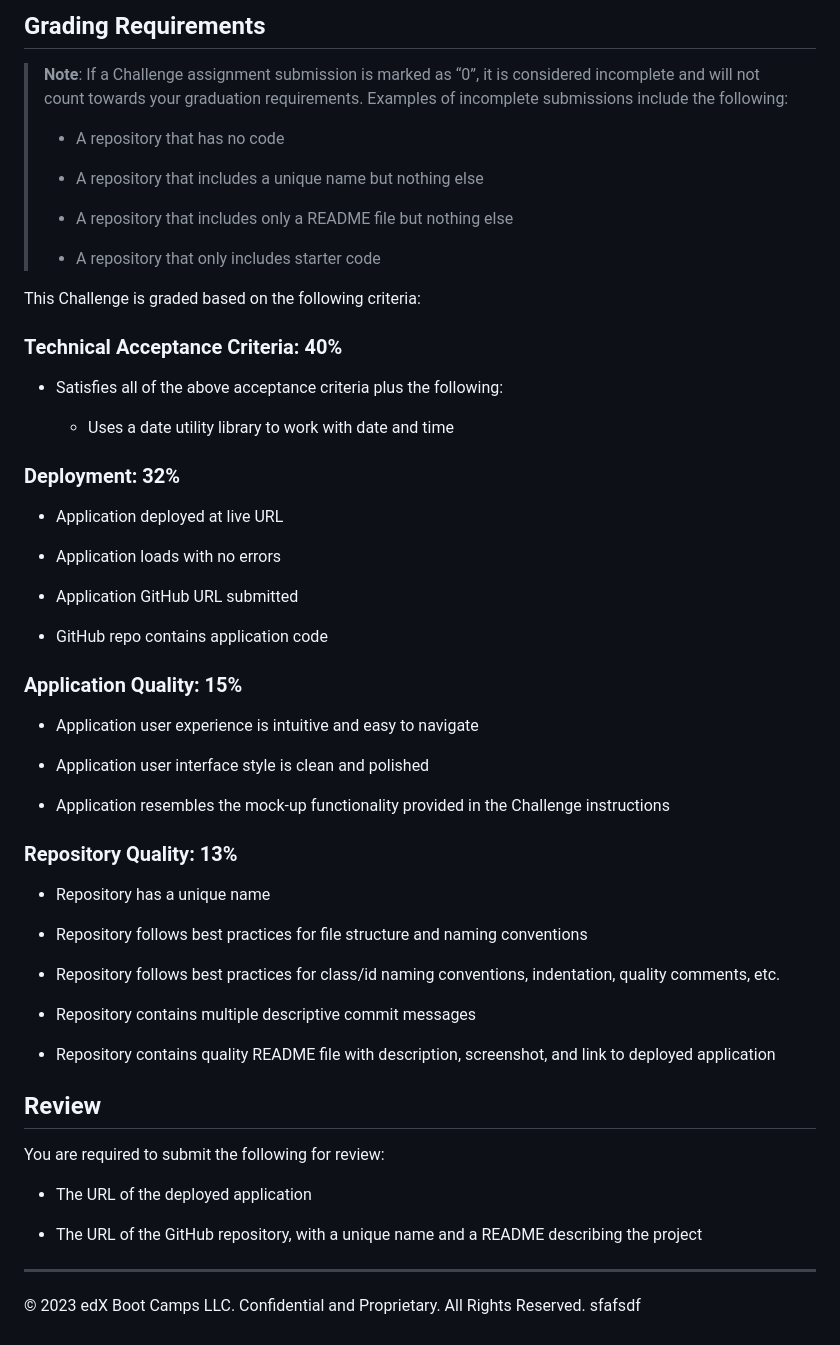
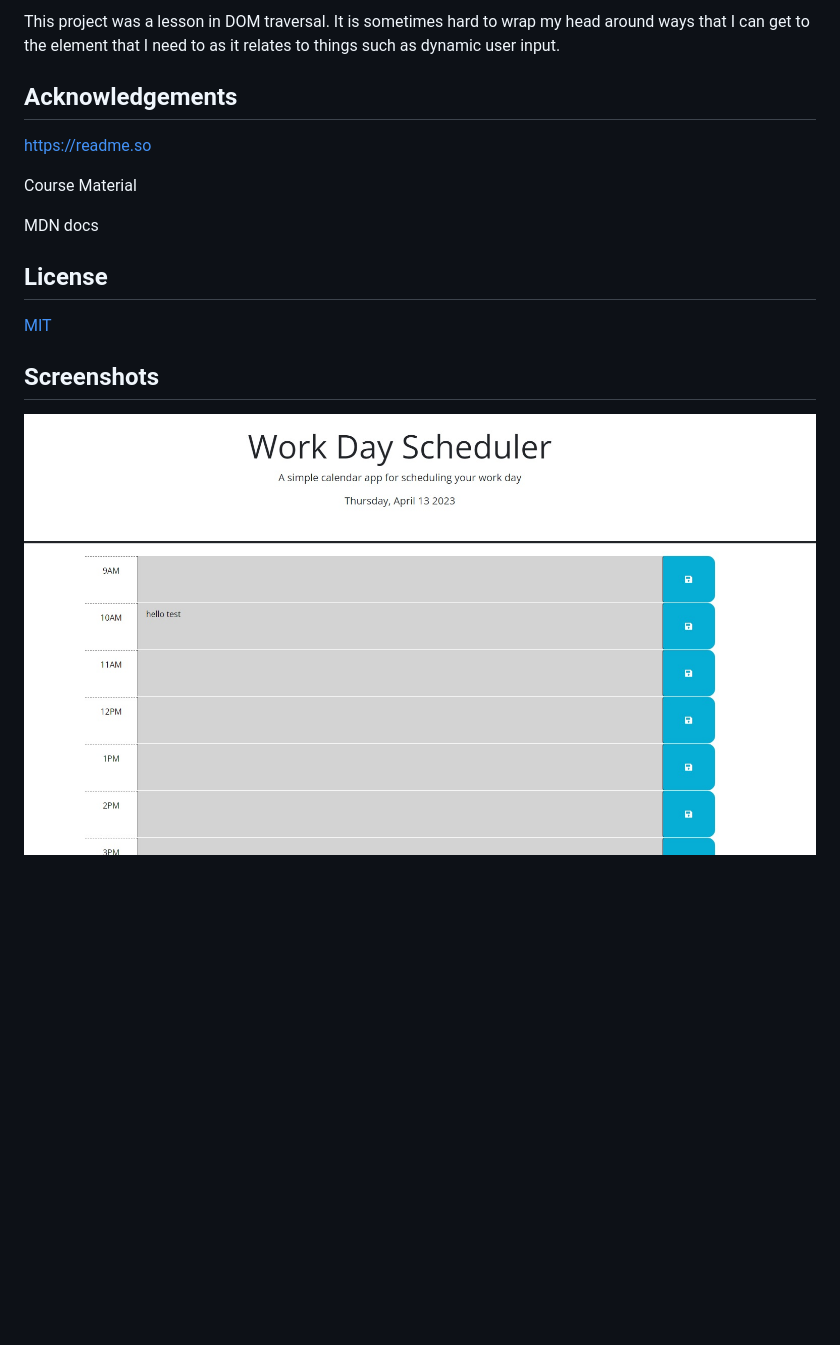
Before and after one commit to Bradfh/Brads-Work-Scheduler, a Markdown page: README.md, the part around the change printed below. GitHub-like rendering; pictures changed too: assets/images/AppSS.jpg (added); blank space fills up the shorter version.

Commit message:
README added

```diff
--- a/README.md
+++ b/README.md
@@ -39,62 +17,21 @@ The following animation demonstrates the application functionality:
 
-## Grading Requirements
+This project was a lesson in DOM traversal.  It is sometimes hard to wrap my head around ways that I can get to the element that I need to as it relates to things such as dynamic user input.
+## Acknowledgements
 
-> **Note**: If a Challenge assignment submission is marked as “0”, it is considered incomplete and will not count towards your graduation requirements. Examples of incomplete submissions include the following:
->
-> * A repository that has no code
->
-> * A repository that includes a unique name but nothing else
->
-> * A repository that includes only a README file but nothing else
->
-> * A repository that only includes starter code
+https://readme.so
 
-This Challenge is graded based on the following criteria:
+Course Material
 
-### Technical Acceptance Criteria: 40%
+MDN docs
 
-* Satisfies all of the above acceptance criteria plus the following:
 
-  * Uses a date utility library to work with date and time
 
-### Deployment: 32%
 
-* Application deployed at live URL
+## License
 
-* Application loads with no errors
+[MIT](https://choosealicense.com/licenses/mit/)
 
-* Application GitHub URL submitted
 
-* GitHub repo contains application code
+## Screenshots
 
-### Application Quality: 15%
-
-* Application user experience is intuitive and easy to navigate
-
-* Application user interface style is clean and polished
-
-* Application resembles the mock-up functionality provided in the Challenge instructions
-
-### Repository Quality: 13%
-
-* Repository has a unique name
-
-* Repository follows best practices for file structure and naming conventions
-
-* Repository follows best practices for class/id naming conventions, indentation, quality comments, etc.
-
-* Repository contains multiple descriptive commit messages
-
-* Repository contains quality README file with description, screenshot, and link to deployed application
-
-## Review
-
-You are required to submit the following for review:
-
-* The URL of the deployed application
-
-* The URL of the GitHub repository, with a unique name and a README describing the project
-
-- - -
-© 2023 edX Boot Camps LLC. Confidential and Proprietary. All Rights Reserved.
-sfafsdf
+![App Screenshot](./assets/images/AppSS.jpg)
```
Also changed, not shown: other parts of README.md (+7 -29 lines), 1 other file.
